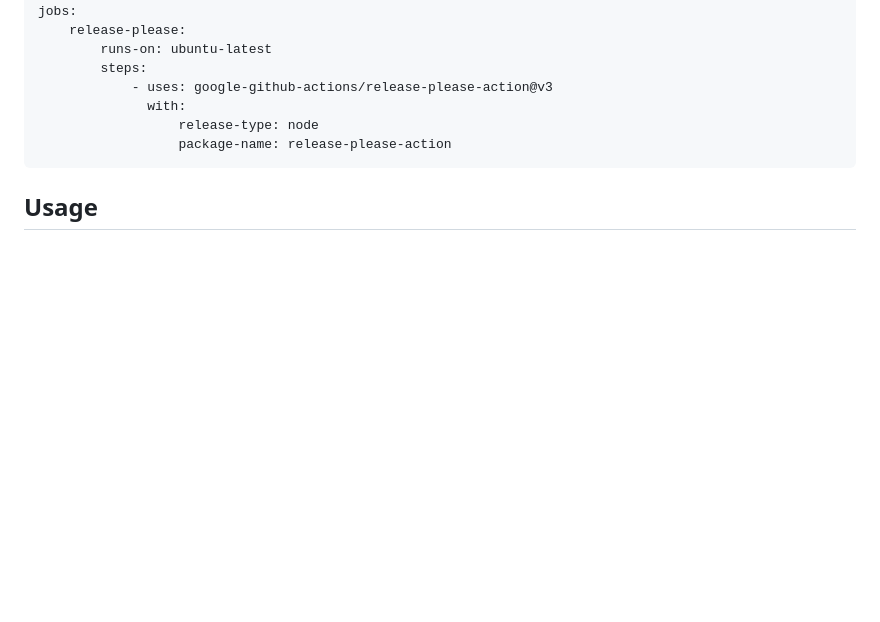
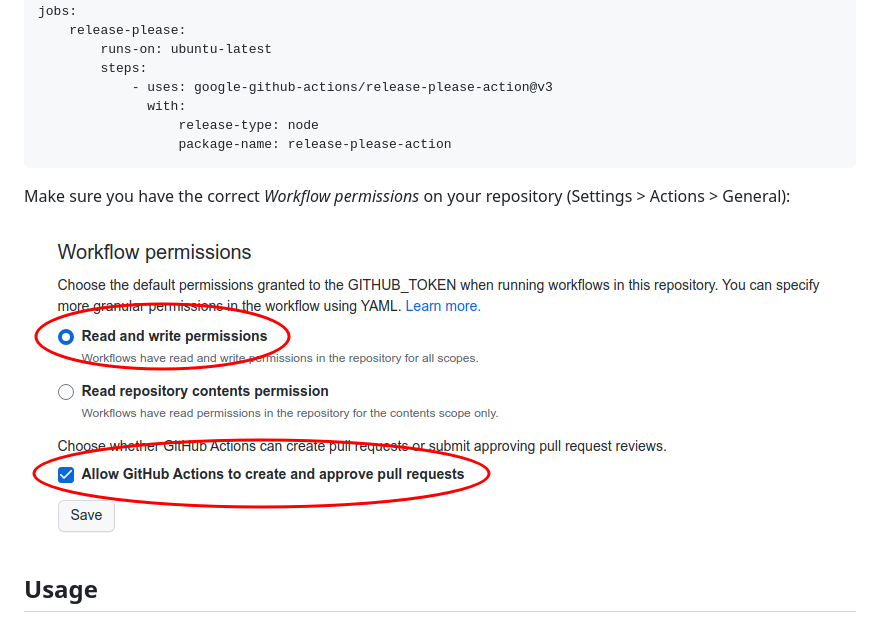
Before and after one commit to SandroMiguel/standard-commit, a Markdown page: README.md, the part around the change. Rendered like a GitHub page; pictures changed too: docs/img/workflow-permissions-01.png (added); blank space fills up the shorter version.

Commit message:
docs: improve release-please documentation

````diff
--- a/README.md
+++ b/README.md
@@ -92,6 +92,10 @@ jobs:
                   package-name: release-please-action
 ```
 
+Make sure you have the correct _Workflow permissions_ on your repository (Settings > Actions > General):
+
+![Workflow permissions](docs/img/workflow-permissions-01.png)
+
 ## Usage
 
 Basically, instead of typing `git commit` now you type `git cz` which will open a wizard and help you write a standardized message.
````
